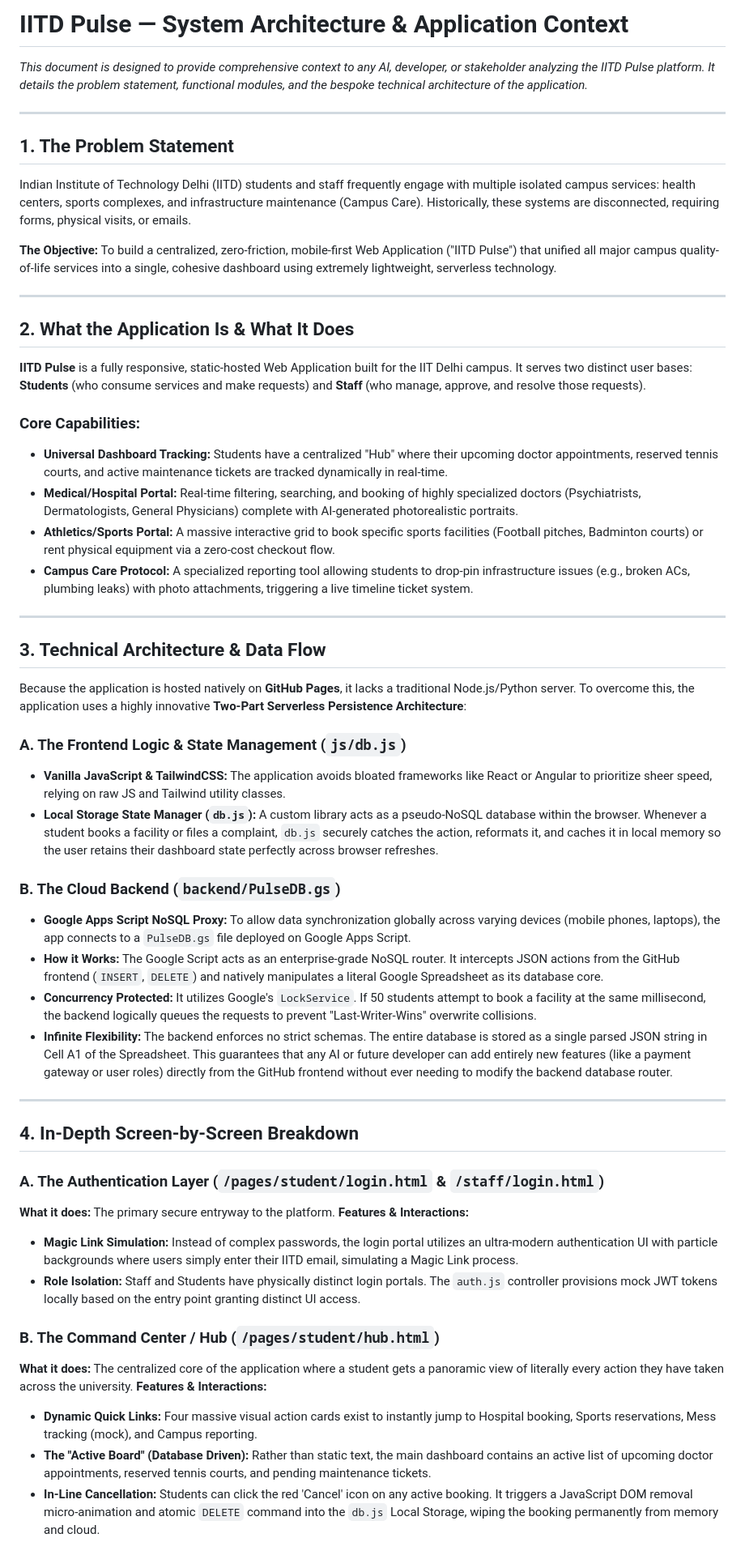
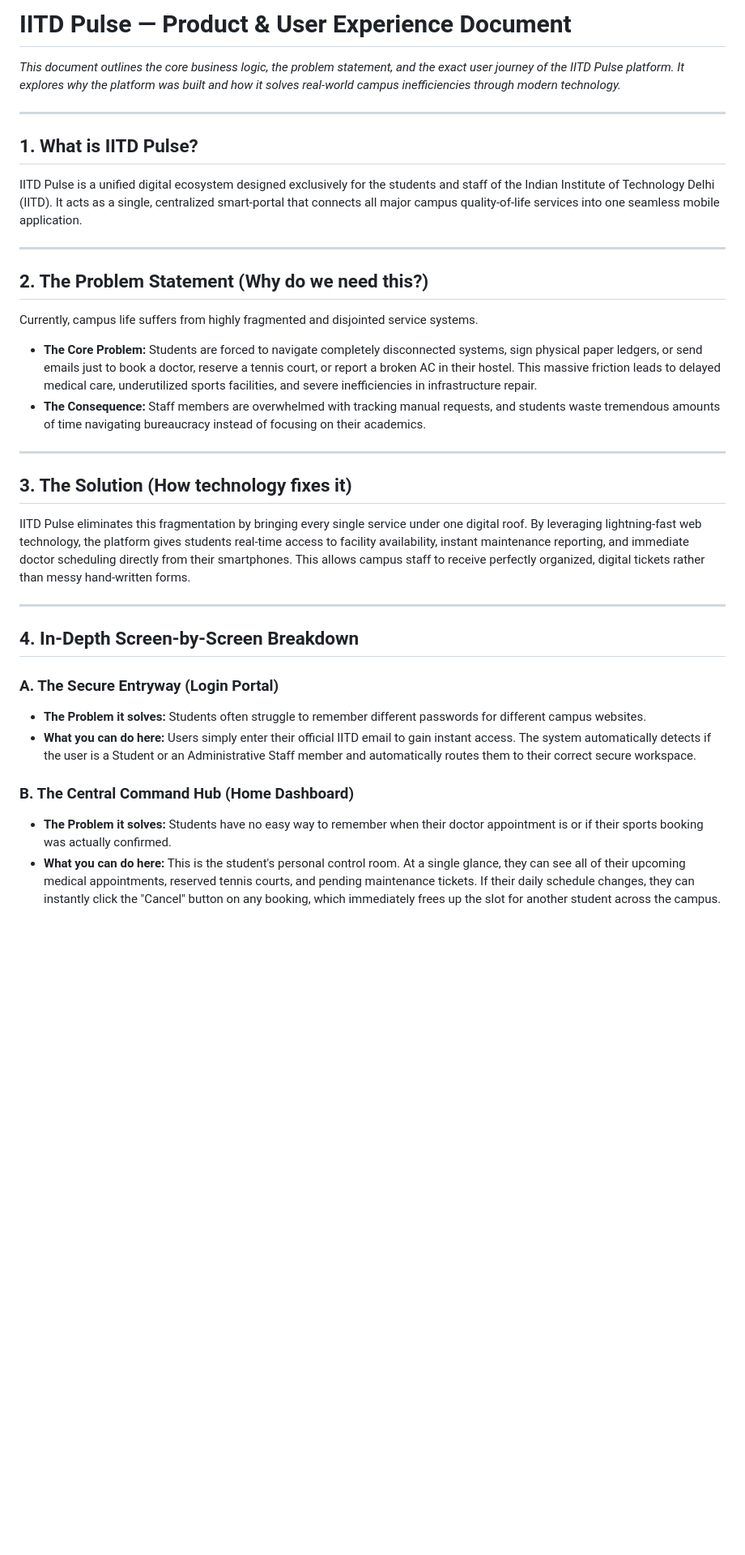
Before and after one commit to ManavYadavIITD27/iitd-pulse, a Markdown page: README.md, the part around one of its changes. Shown at 81% size. GitHub-like rendering; blank space fills up the shorter version.

Commit message:
docs: rewrite README as a pure non-technical product pitch showcasing problem statements and user flows

```diff
--- a/README.md
+++ b/README.md
@@ -1,54 +1,33 @@
-# IITD Pulse — System Architecture & Application Context
+# IITD Pulse — Product & User Experience Document
 
-*This document is designed to provide comprehensive context to any AI, developer, or stakeholder analyzing the IITD Pulse platform. It details the problem statement, functional modules, and the bespoke technical architecture of the application.*
+*This document outlines the core business logic, the problem statement, and the exact user journey of the IITD Pulse platform. It explores why the platform was built and how it solves real-world campus inefficiencies through modern technology.*
 
 ---
 
-## 1. The Problem Statement
-Indian Institute of Technology Delhi (IITD) students and staff frequently engage with multiple isolated campus services: health centers, sports complexes, and infrastructure maintenance (Campus Care). Historically, these systems are disconnected, requiring forms, physical visits, or emails.
-
-**The Objective:** To build a centralized, zero-friction, mobile-first Web Application ("IITD Pulse") that unified all major campus quality-of-life services into a single, cohesive dashboard using extremely lightweight, serverless technology.
+## 1. What is IITD Pulse?
+IITD Pulse is a unified digital ecosystem designed exclusively for the students and staff of the Indian Institute of Technology Delhi (IITD). It acts as a single, centralized smart-portal that connects all major campus quality-of-life services into one seamless mobile application.
 
 ---
 
-## 2. What the Application Is & What It Does
-**IITD Pulse** is a fully responsive, static-hosted Web Application built for the IIT Delhi campus. It serves two distinct user bases: **Students** (who consume services and make requests) and **Staff** (who manage, approve, and resolve those requests).
-
-### Core Capabilities:
-- **Universal Dashboard Tracking:** Students have a centralized "Hub" where their upcoming doctor appointments, reserved tennis courts, and active maintenance tickets are tracked dynamically in real-time.
-- **Medical/Hospital Portal:** Real-time filtering, searching, and booking of highly specialized doctors (Psychiatrists, Dermatologists, General Physicians) complete with AI-generated photorealistic portraits.
-- **Athletics/Sports Portal:** A massive interactive grid to book specific sports facilities (Football pitches, Badminton courts) or rent physical equipment via a zero-cost checkout flow.
-- **Campus Care Protocol:** A specialized reporting tool allowing students to drop-pin infrastructure issues (e.g., broken ACs, plumbing leaks) with photo attachments, triggering a live timeline ticket system.
+## 2. The Problem Statement (Why do we need this?)
+Currently, campus life suffers from highly fragmented and disjointed service systems.
+- **The Core Problem:** Students are forced to navigate completely disconnected systems, sign physical paper ledgers, or send emails just to book a doctor, reserve a tennis court, or report a broken AC in their hostel. This massive friction leads to delayed medical care, underutilized sports facilities, and severe inefficiencies in infrastructure repair.
+- **The Consequence:** Staff members are overwhelmed with tracking manual requests, and students waste tremendous amounts of time navigating bureaucracy instead of focusing on their academics.
 
 ---
 
-## 3. Technical Architecture & Data Flow
-Because the application is hosted natively on **GitHub Pages**, it lacks a traditional Node.js/Python server. To overcome this, the application uses a highly innovative **Two-Part Serverless Persistence Architecture**:
-
-### A. The Frontend Logic & State Management (`js/db.js`)
-- **Vanilla JavaScript & TailwindCSS:** The application avoids bloated frameworks like React or Angular to prioritize sheer speed, relying on raw JS and Tailwind utility classes.
-- **Local Storage State Manager (`db.js`):** A custom library acts as a pseudo-NoSQL database within the browser. Whenever a student books a facility or files a complaint, `db.js` securely catches the action, reformats it, and caches it in local memory so the user retains their dashboard state perfectly across browser refreshes.
-
-### B. The Cloud Backend (`backend/PulseDB.gs`)
-- **Google Apps Script NoSQL Proxy:** To allow data synchronization globally across varying devices (mobile phones, laptops), the app connects to a `PulseDB.gs` file deployed on Google Apps Script.
-- **How it Works:** The Google Script acts as an enterprise-grade NoSQL router. It intercepts JSON actions from the GitHub frontend (`INSERT`, `DELETE`) and natively manipulates a literal Google Spreadsheet as its database core.
-- **Concurrency Protected:** It utilizes Google's `LockService`. If 50 students attempt to book a facility at the same millisecond, the backend logically queues the requests to prevent "Last-Writer-Wins" overwrite collisions.
-- **Infinite Flexibility:** The backend enforces no strict schemas. The entire database is stored as a single parsed JSON string in Cell A1 of the Spreadsheet. This guarantees that any AI or future developer can add entirely new features (like a payment gateway or user roles) directly from the GitHub frontend without ever needing to modify the backend database router.
+## 3. The Solution (How technology fixes it)
+IITD Pulse eliminates this fragmentation by bringing every single service under one digital roof. By leveraging lightning-fast web technology, the platform gives students real-time access to facility availability, instant maintenance reporting, and immediate doctor scheduling directly from their smartphones. This allows campus staff to receive perfectly organized, digital tickets rather than messy hand-written forms.
 
 ---
 
 ## 4. In-Depth Screen-by-Screen Breakdown
 
-### A. The Authentication Layer (`/pages/student/login.html` & `/staff/login.html`)
-**What it does:** The primary secure entryway to the platform.
-**Features & Interactions:**
-- **Magic Link Simulation:** Instead of complex passwords, the login portal utilizes an ultra-modern authentication UI with particle backgrounds where users simply enter their IITD email, simulating a Magic Link process.
-- **Role Isolation:** Staff and Students have physically distinct login portals. The `auth.js` controller provisions mock JWT tokens locally based on the entry point granting distinct UI access.
+### A. The Secure Entryway (Login Portal)
+- **The Problem it solves:** Students often struggle to remember different passwords for different campus websites.
+- **What you can do here:** Users simply enter their official IITD email to gain instant access. The system automatically detects if the user is a Student or an Administrative Staff member and automatically routes them to their correct secure workspace.
 
-### B. The Command Center / Hub (`/pages/student/hub.html`)
-**What it does:** The centralized core of the application where a student gets a panoramic view of literally every action they have taken across the university.
-**Features & Interactions:**
-- **Dynamic Quick Links:** Four massive visual action cards exist to instantly jump to Hospital booking, Sports reservations, Mess tracking (mock), and Campus reporting.
-- **The "Active Board" (Database Driven):** Rather than static text, the main dashboard contains an active list of upcoming doctor appointments, reserved tennis courts, and pending maintenance tickets.
-- **In-Line Cancellation:** Students can click the red 'Cancel' icon on any active booking. It triggers a JavaScript DOM removal micro-animation and atomic `DELETE` command into the `db.js` Local Storage, wiping the booking permanently from memory and cloud.
+### B. The Central Command Hub (Home Dashboard)
+- **The Problem it solves:** Students have no easy way to remember when their doctor appointment is or if their sports booking was actually confirmed.
+- **What you can do here:** This is the student's personal control room. At a single glance, they can see all of their upcoming medical appointments, reserved tennis courts, and pending maintenance tickets. If their daily schedule changes, they can instantly click the "Cancel" button on any booking, which immediately frees up the slot for another student across the campus.
 
```
Also changed, not shown: other parts of README.md (+9 -33 lines).
